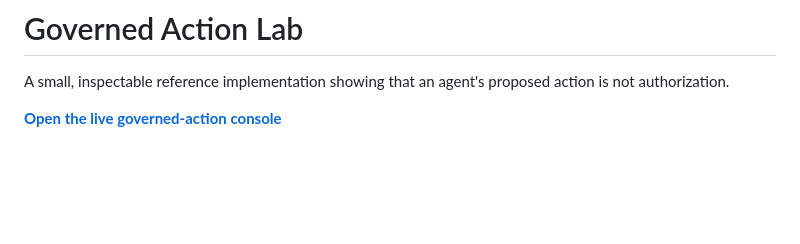
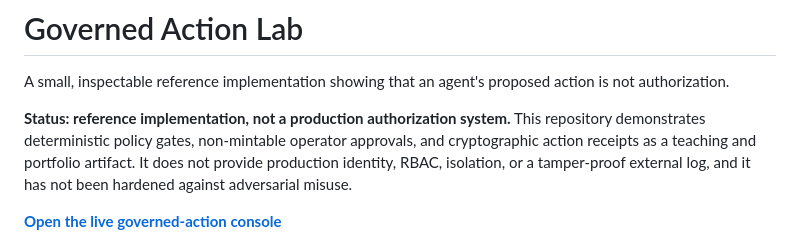
Before and after one commit to Kaagemusha/governed-action-lab, a Markdown page: README.md, the part around the change. Drawn GitHub-style; blank space fills up the shorter version.

Commit message:
Clarify reference implementation status

```diff
--- a/README.md
+++ b/README.md
@@ -2,6 +2,13 @@
 
 A small, inspectable reference implementation showing that an agent's proposed
 action is not authorization.
+
+**Status: reference implementation, not a production authorization system.**
+This repository demonstrates deterministic policy gates, non-mintable operator
+approvals, and cryptographic action receipts as a teaching and portfolio
+artifact. It does not provide production identity, RBAC, isolation, or a
+tamper-proof external log, and it has not been hardened against adversarial
+misuse.
 
 **[Open the live governed-action console](https://kaagemusha.github.io/governed-action-lab/)**
 
```
